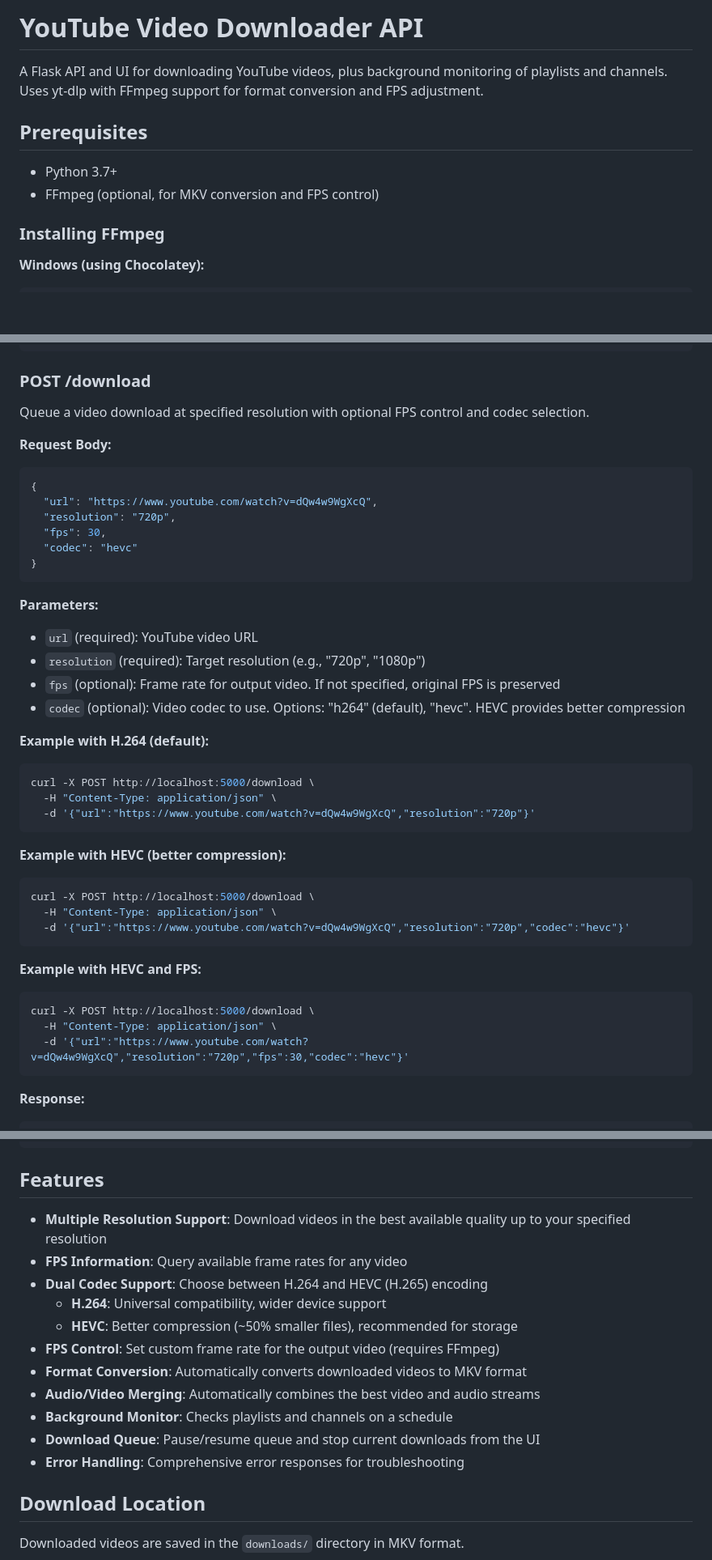
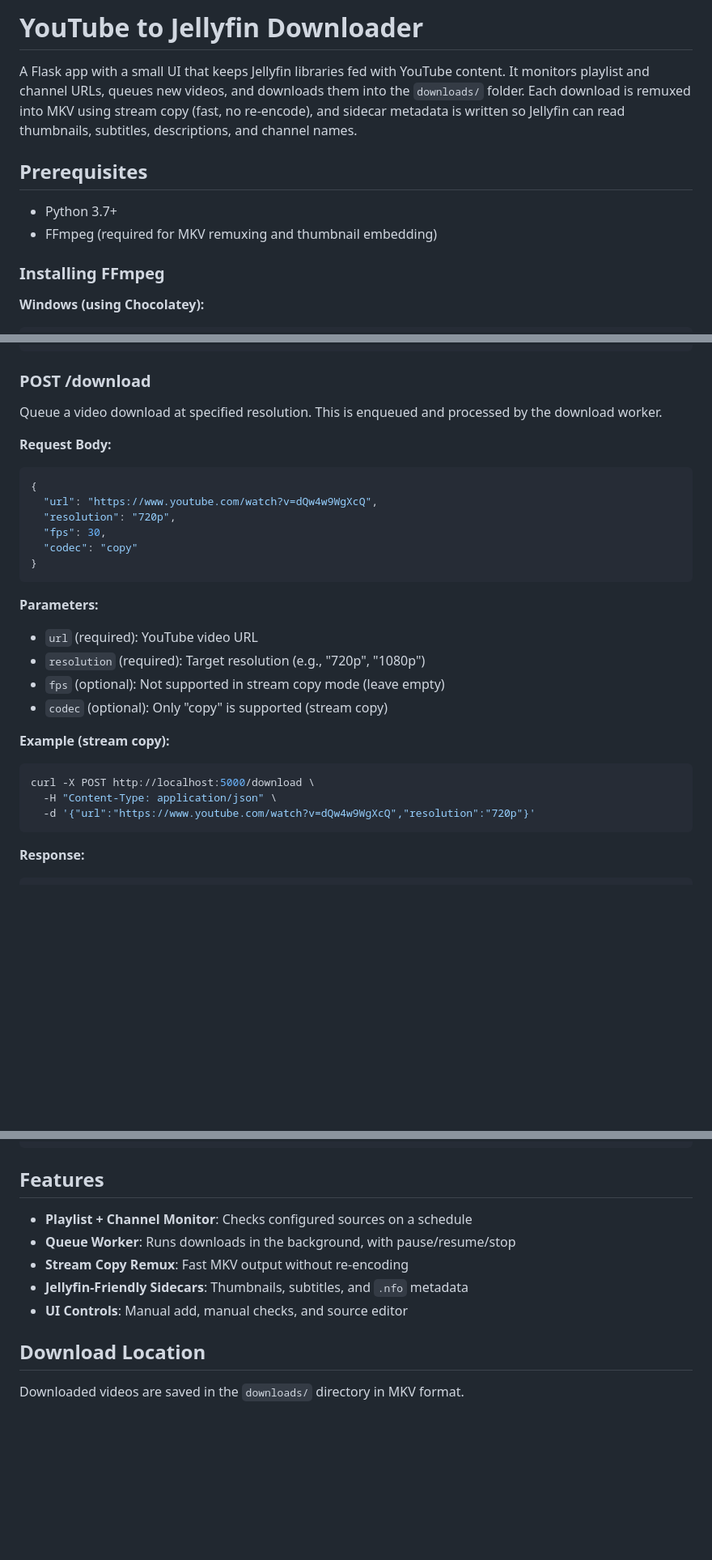
Before and after one commit to MelihAydinYanibol/ytfin, a Markdown page: README.md, 3 parts joined by grey strips. Shown at 81% size. Drawn GitHub-style; blank space fills up the shorter version.

Commit message:
More detailed readme

````diff
--- a/README.md
+++ b/README.md
@@ -1,11 +1,11 @@
-# YouTube Video Downloader API
+# YouTube to Jellyfin Downloader
 
-A Flask API and UI for downloading YouTube videos, plus background monitoring of playlists and channels. Uses yt-dlp with FFmpeg support for format conversion and FPS adjustment.
+A Flask app with a small UI that keeps Jellyfin libraries fed with YouTube content. It monitors playlist and channel URLs, queues new videos, and downloads them into the `downloads/` folder. Each download is remuxed into MKV using stream copy (fast, no re-encode), and sidecar metadata is written so Jellyfin can read thumbnails, subtitles, descriptions, and channel names.
 
 ## Prerequisites
 
 - Python 3.7+
-- FFmpeg (optional, for MKV conversion and FPS control)
+- FFmpeg (required for MKV remuxing and thumbnail embedding)
 
 ### Installing FFmpeg
 
@@ -95,7 +105,7 @@ curl "http://localhost:5000/fps?url=https://www.youtube.com/watch?v=dQw4w9WgXcQ"
 ```
 
 ### POST /download
-Queue a video download at specified resolution with optional FPS control and codec selection.
+Queue a video download at specified resolution. This is enqueued and processed by the download worker.
 
 **Request Body:**
 ```json
@@ -103,35 +113,21 @@ Queue a video download at specified resolution with optional FPS control and cod
   "url": "https://www.youtube.com/watch?v=dQw4w9WgXcQ",
   "resolution": "720p",
   "fps": 30,
-  "codec": "hevc"
+  "codec": "copy"
 }
 ```
 
 **Parameters:**
 - `url` (required): YouTube video URL
 - `resolution` (required): Target resolution (e.g., "720p", "1080p")
-- `fps` (optional): Frame rate for output video. If not specified, original FPS is preserved
-- `codec` (optional): Video codec to use. Options: "h264" (default), "hevc". HEVC provides better compression
+- `fps` (optional): Not supported in stream copy mode (leave empty)
+- `codec` (optional): Only "copy" is supported (stream copy)
 
-**Example with H.264 (default):**
+**Example (stream copy):**
 ```bash
 curl -X POST http://localhost:5000/download \
   -H "Content-Type: application/json" \
   -d '{"url":"https://www.youtube.com/watch?v=dQw4w9WgXcQ","resolution":"720p"}'
-```
-
-**Example with HEVC (better compression):**
-```bash
-curl -X POST http://localhost:5000/download \
-  -H "Content-Type: application/json" \
-  -d '{"url":"https://www.youtube.com/watch?v=dQw4w9WgXcQ","resolution":"720p","codec":"hevc"}'
-```
-
-**Example with HEVC and FPS:**
-```bash
-curl -X POST http://localhost:5000/download \
-  -H "Content-Type: application/json" \
-  -d '{"url":"https://www.youtube.com/watch?v=dQw4w9WgXcQ","resolution":"720p","fps":30,"codec":"hevc"}'
 ```
 
 **Response:**
@@ -160,17 +156,11 @@ curl http://localhost:5000/health
 
 ## Features
 
-- **Multiple Resolution Support**: Download videos in the best available quality up to your specified resolution
-- **FPS Information**: Query available frame rates for any video
-- **Dual Codec Support**: Choose between H.264 and HEVC (H.265) encoding
-  - **H.264**: Universal compatibility, wider device support
-  - **HEVC**: Better compression (~50% smaller files), recommended for storage
-- **FPS Control**: Set custom frame rate for the output video (requires FFmpeg)
-- **Format Conversion**: Automatically converts downloaded videos to MKV format
-- **Audio/Video Merging**: Automatically combines the best video and audio streams
-- **Background Monitor**: Checks playlists and channels on a schedule
-- **Download Queue**: Pause/resume queue and stop current downloads from the UI
-- **Error Handling**: Comprehensive error responses for troubleshooting
+- **Playlist + Channel Monitor**: Checks configured sources on a schedule
+- **Queue Worker**: Runs downloads in the background, with pause/resume/stop
+- **Stream Copy Remux**: Fast MKV output without re-encoding
+- **Jellyfin-Friendly Sidecars**: Thumbnails, subtitles, and `.nfo` metadata
+- **UI Controls**: Manual add, manual checks, and source editor
 
 ## Download Location
 
````
Also changed, not shown: other parts of README.md (+13 -8 lines).
